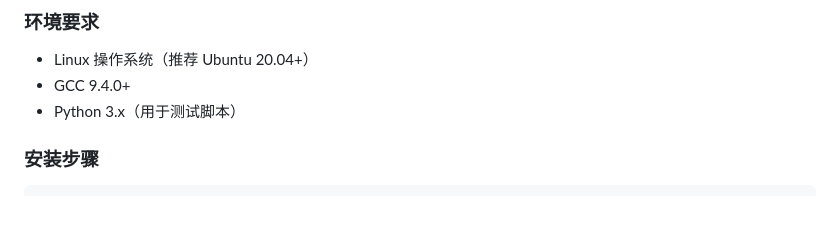
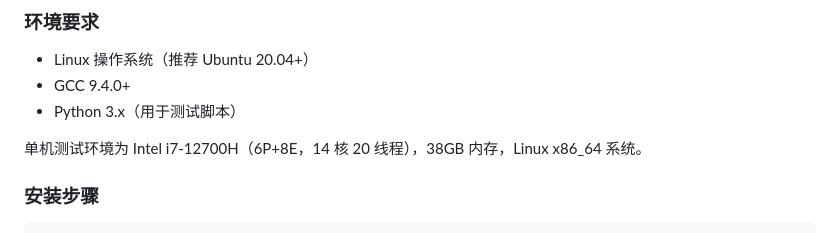
Before and after one commit to gulu1116/LitemultiKV, a Markdown page: README.md, the part around the change. Rendered like a GitHub page; blank space fills up the shorter version.

```diff
--- a/README.md
+++ b/README.md
@@ -38,6 +38,8 @@ Lightweight multi-engine KV store | Multi-engine · Vector Search · Smart Cache
 - Linux 操作系统（推荐 Ubuntu 20.04+）
 - GCC 9.4.0+
 - Python 3.x（用于测试脚本）
+
+单机测试环境为 Intel i7-12700H（6P+8E，14 核 20 线程），38GB 内存，Linux x86_64 系统。
 
 ### 安装步骤
 
```
Also changed, not shown: perf/README.md (+2 -0 lines).
